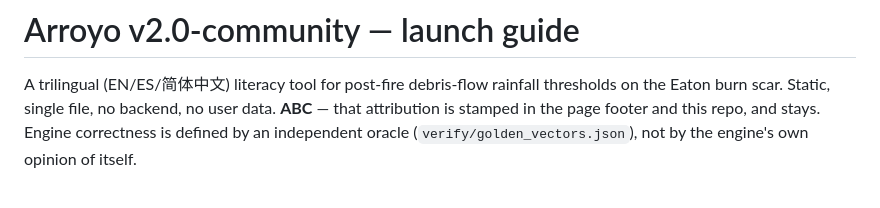
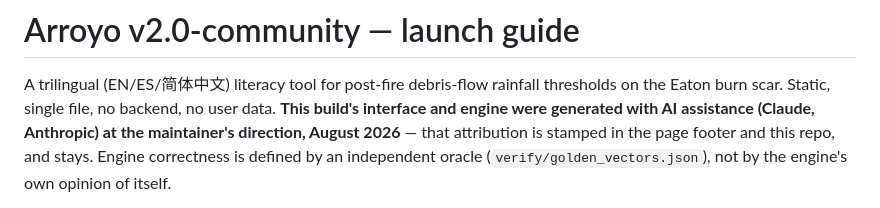
Before and after one commit to itremedypoint-hub/arroyo, a Markdown page: LAUNCH_README.md, the part around one of its changes. GitHub-like rendering.

```diff
--- a/LAUNCH_README.md
+++ b/LAUNCH_README.md
@@ -2,7 +2,8 @@
 
 A trilingual (EN/ES/简体中文) literacy tool for post-fire debris-flow rainfall
 thresholds on the Eaton burn scar. Static, single file, no backend, no user
-data. **ABC** — that
+data. **This build's interface and engine were generated with AI assistance
+(Claude, Anthropic) at the maintainer's direction, August 2026** — that
 attribution is stamped in the page footer and this repo, and stays. Engine
 correctness is defined by an independent oracle (`verify/golden_vectors.json`),
 not by the engine's own opinion of itself.
```
Also changed, not shown: other parts of LAUNCH_README.md (+14 -3 lines), DEPLOY_AUDIT_FIXES.md (added, +93 -0 lines).
